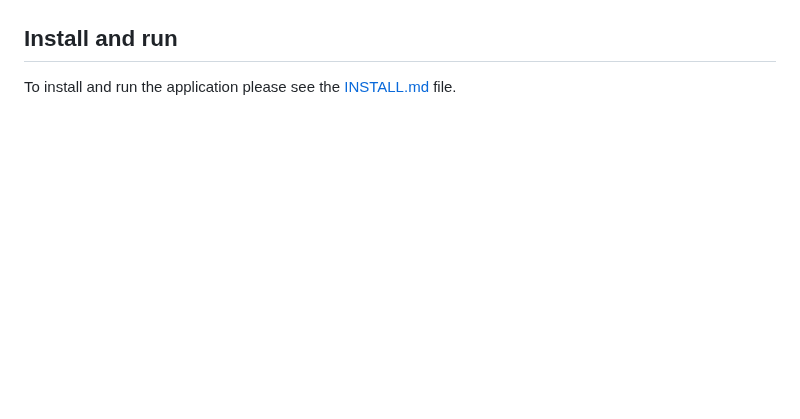
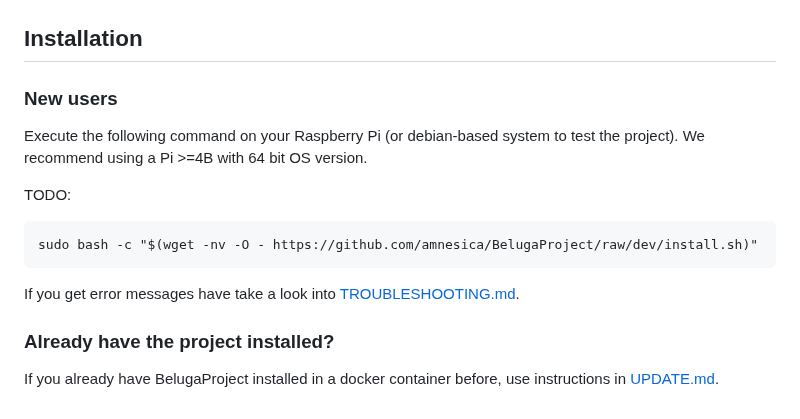
Before and after one commit to amnesica/BelugaProject, a Markdown page: README.md, the part around the change. Drawn GitHub-style; blank space fills up the shorter version.

````diff
--- a/README.md
+++ b/README.md
@@ -93,6 +93,20 @@ The application runs on a Raspberry Pi 4B in the local network. We can access th
 <img alt="App View" src="assets/images/setupV4.png" width="70%" />
 </p>
 
-## Install and run
+## Installation
 
-To install and run the application please see the [INSTALL.md](/doc/INSTALL.md) file.
+### New users
+
+Execute the following command on your Raspberry Pi (or debian-based system to test the project). We recommend using a Pi >=4B with 64 bit OS version.
+
+TODO:
+
+```
+sudo bash -c "$(wget -nv -O - https://github.com/amnesica/BelugaProject/raw/dev/install.sh)"
+```
+
+If you get error messages have take a look into [TROUBLESHOOTING.md](./doc/TROUBLESHOOTING.md).
+
+### Already have the project installed?
+
+If you already have BelugaProject installed in a docker container before, use instructions in [UPDATE.md](./doc/UPDATE.md).
````
